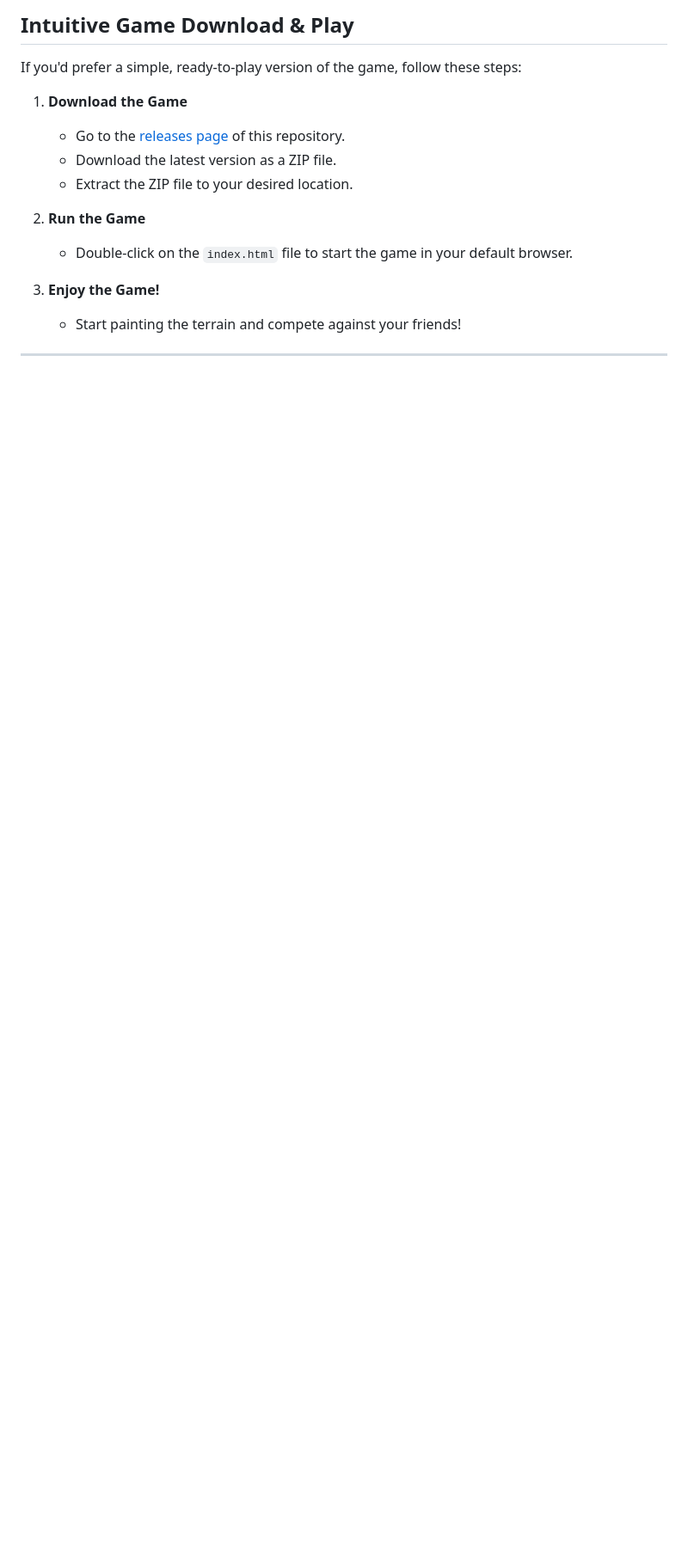
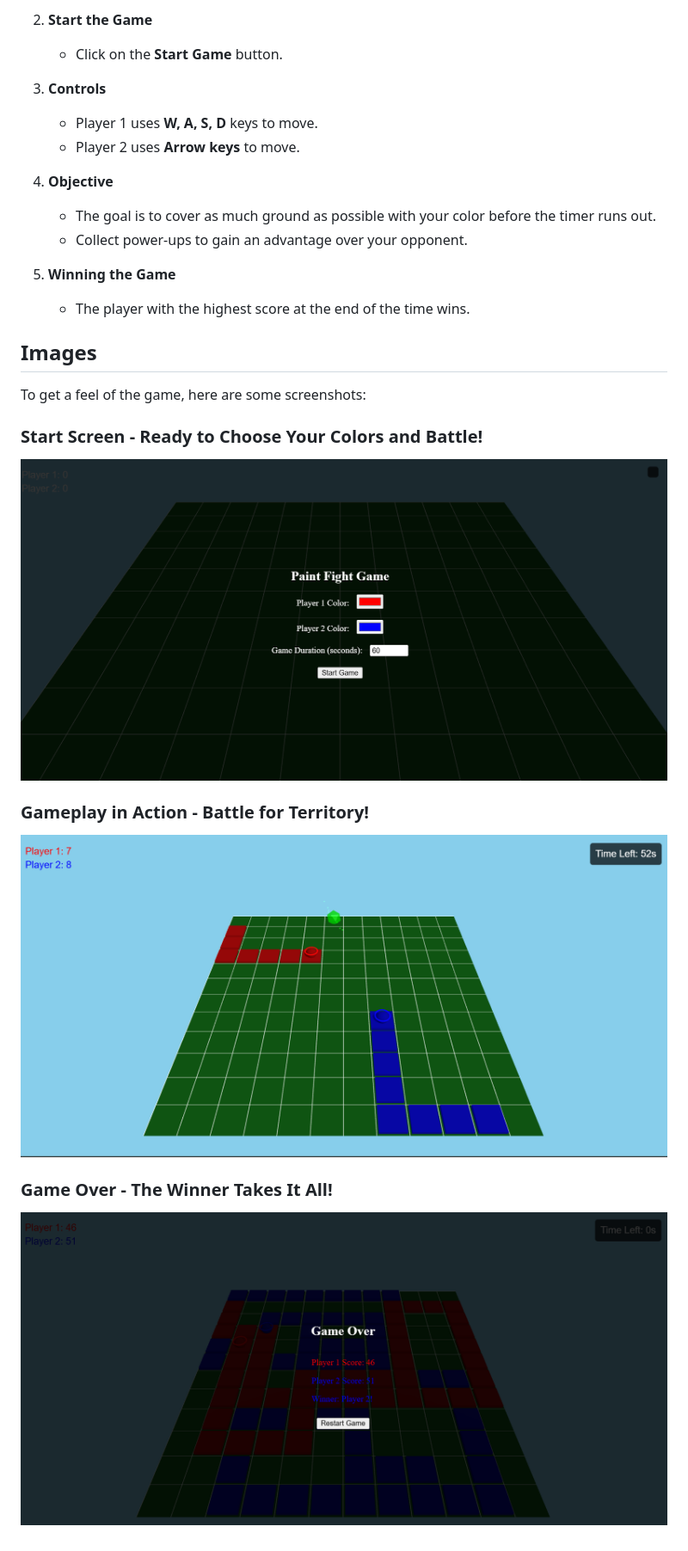
Before and after one commit to Njihia097/Paint-Fight-Competitive-Area-Capture-Game-2.0, a Markdown page: README.md, the part around one of its changes. Shown at 86% size. GitHub-like rendering; blank space fills up the shorter version.

```diff
--- a/README.md
+++ b/README.md
@@ -70,16 +61,26 @@ To set up the game on your local machine, follow these steps:
 
-## Intuitive Game Download & Play
-If you'd prefer a simple, ready-to-play version of the game, follow these steps:
+2. **Start the Game**
+   - Click on the **Start Game** button.
 
-1. **Download the Game**
-   - Go to the [releases page](https://github.com/Njihia097/Paint-Fight-Competitive-Area-Capture-Game-2.0) of this repository.
-   - Download the latest version as a ZIP file.
-   - Extract the ZIP file to your desired location.
+3. **Controls**
+   - Player 1 uses **W, A, S, D** keys to move.
+   - Player 2 uses **Arrow keys** to move.
 
-2. **Run the Game**
-   - Double-click on the `index.html` file to start the game in your default browser.
+4. **Objective**
+   - The goal is to cover as much ground as possible with your color before the timer runs out.
+   - Collect power-ups to gain an advantage over your opponent.
 
-3. **Enjoy the Game!**
-   - Start painting the terrain and compete against your friends!
+5. **Winning the Game**
+   - The player with the highest score at the end of the time wins.
 
----
+## Images
+To get a feel of the game, here are some screenshots:
+
+### Start Screen - Ready to Choose Your Colors and Battle!
+![Start Screen Image](preview_images/start_screen.png)
+
+### Gameplay in Action - Battle for Territory!
+![On Play Image](preview_images/game-play.png)
+
+### Game Over - The Winner Takes It All!
+![Game Over Screen Image](preview_images/game_over_screen.png)
```
Also changed, not shown: other parts of README.md (+44 -53 lines).
